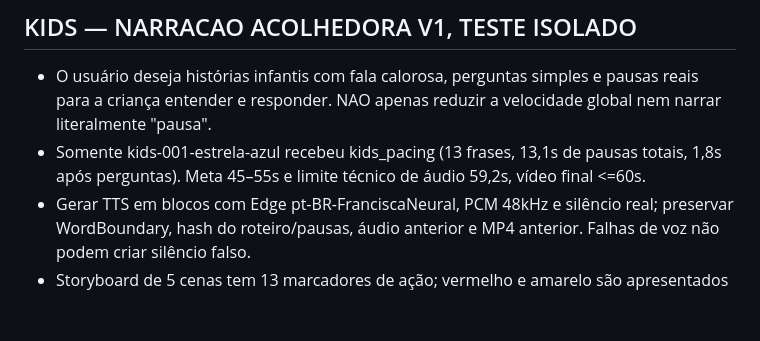
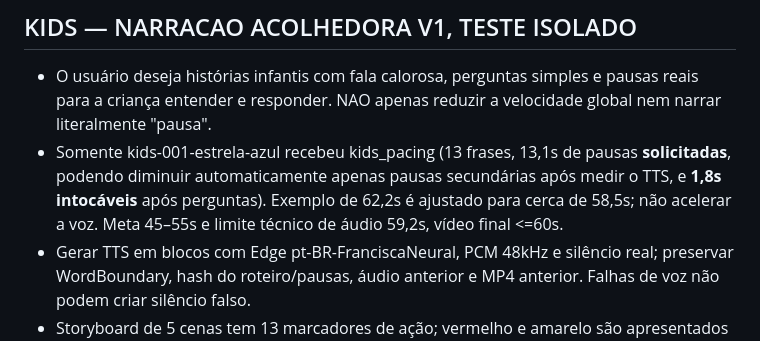
Before and after one commit to HelioConde/AutoEditorVideo, a Markdown page: AGENTS.md, the part around the change. Rendered like a GitHub page; blank space fills up the shorter version.

Commit message:
docs(kids): explain adaptive silence fitting real 62.2s case while preserving children's thinking pauses

```diff
--- a/AGENTS.md
+++ b/AGENTS.md
@@ -11,7 +11,10 @@ miniaturas e upload OAuth para YouTube.
   e pausas reais para a criança entender e responder. NAO apenas reduzir
   a velocidade global nem narrar literalmente "pausa".
 - Somente kids-001-estrela-azul recebeu kids_pacing (13 frases,
-  13,1s de pausas totais, 1,8s após perguntas). Meta 45–55s e
+  13,1s de pausas **solicitadas**, podendo diminuir automaticamente apenas pausas
+  secundárias após medir o TTS, e **1,8s intocáveis** após perguntas).
+  Exemplo de 62,2s é ajustado para cerca de 58,5s; não acelerar a voz.
+  Meta 45–55s e
   limite técnico de áudio 59,2s, vídeo final <=60s.
 - Gerar TTS em blocos com Edge pt-BR-FranciscaNeural, PCM 48kHz e
   silêncio real; preservar WordBoundary, hash do roteiro/pausas, áudio
```
